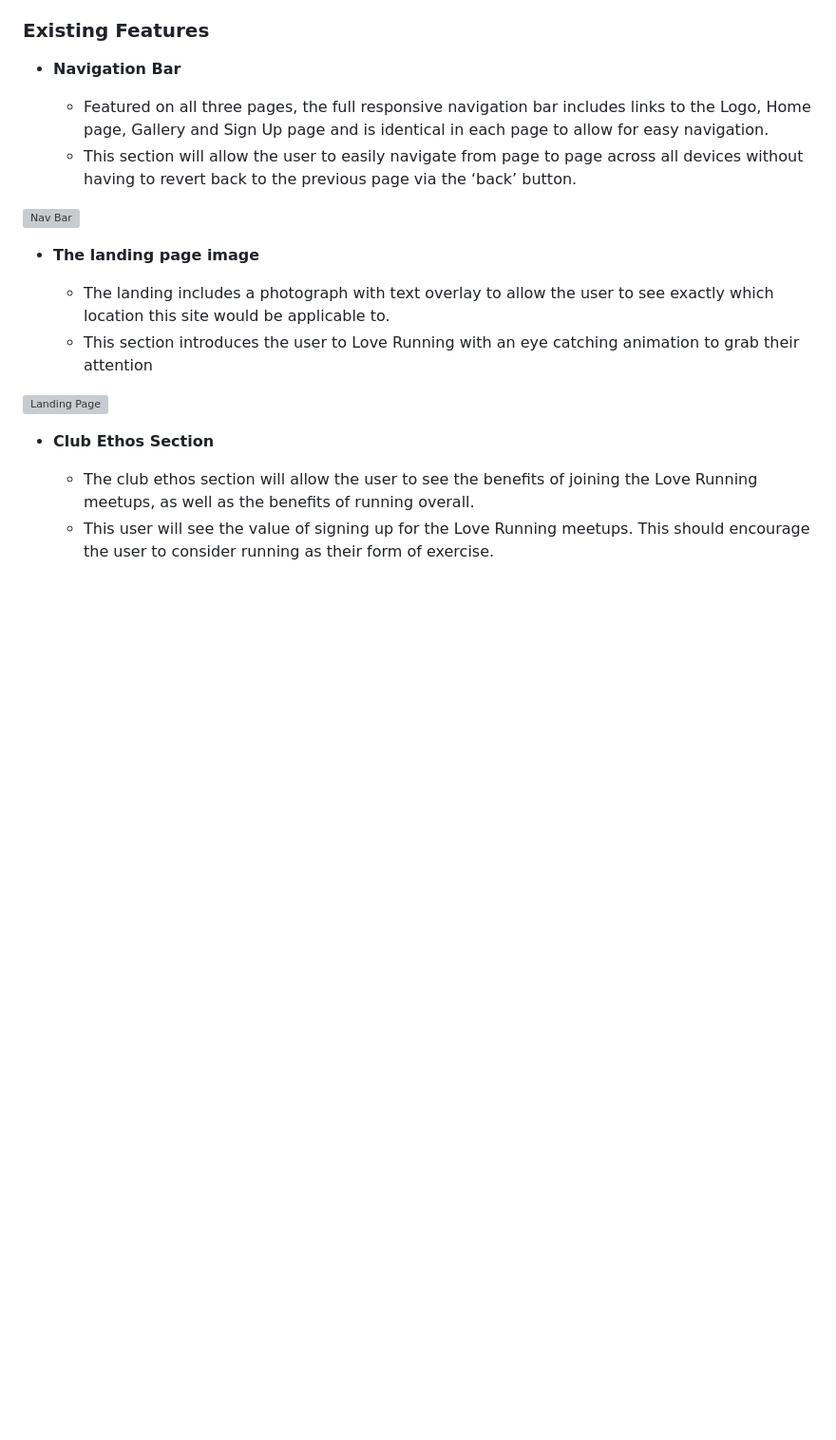
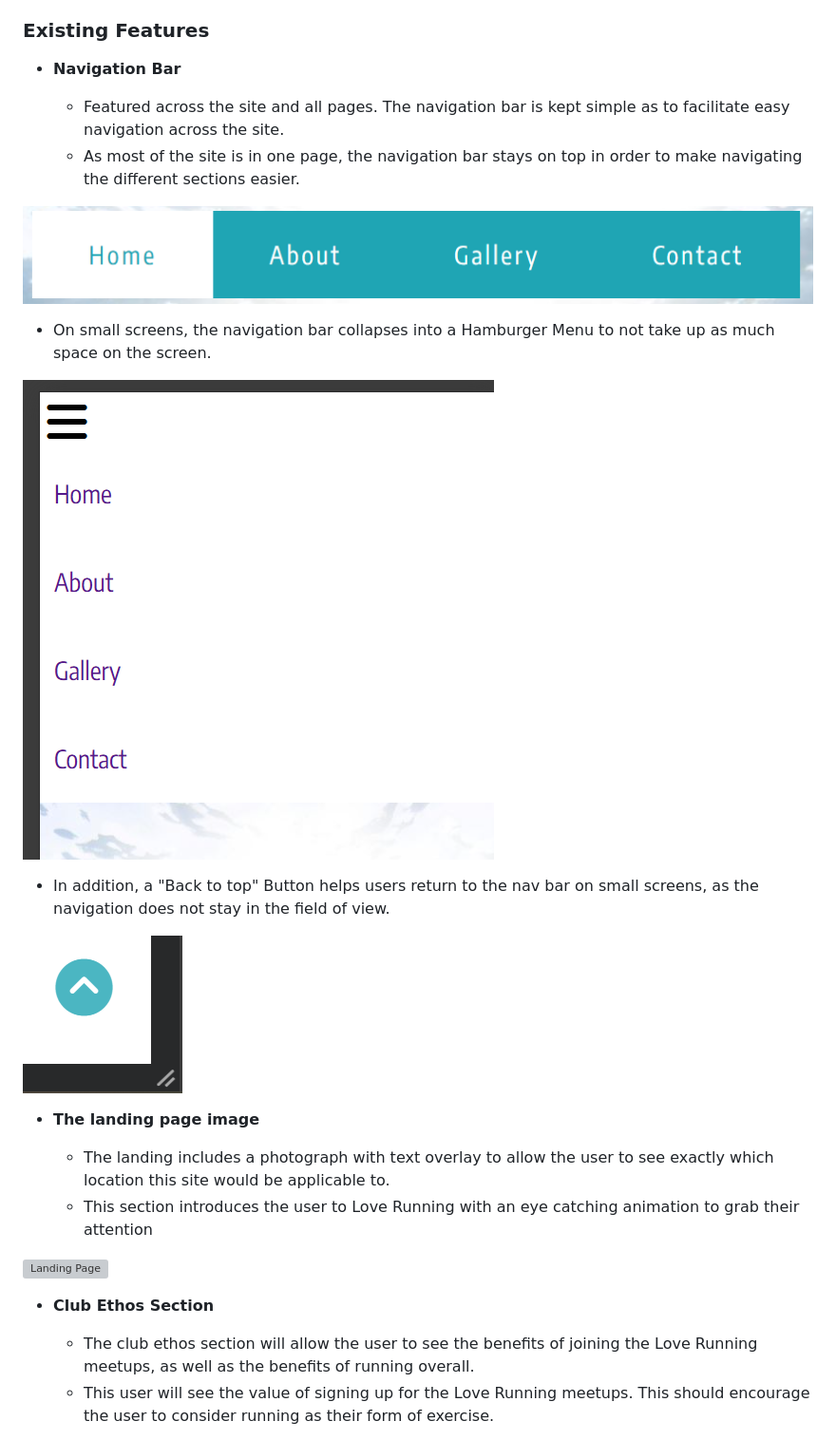
Before and after one commit to Kerem-Haeger/blue-waves-diving, a Markdown page: README.md, the part around the change. Shown: that part at 95% size. Drawn GitHub-style; blank space fills up the shorter version; grey boxes are pictures that could not be loaded.

Commit message:
Add navigation bar section in README.md

```diff
--- a/README.md
+++ b/README.md
@@ -28,10 +28,18 @@ In this section, you should go over the different parts of your project, and des
 
 - __Navigation Bar__
 
-  - Featured on all three pages, the full responsive navigation bar includes links to the Logo, Home page, Gallery and Sign Up page and is identical in each page to allow for easy navigation.
-  - This section will allow the user to easily navigate from page to page across all devices without having to revert back to the previous page via the ‘back’ button.
+  - Featured across the site and all pages. The navigation bar is kept simple as to facilitate easy navigation across the site.
+  - As most of the site is in one page, the navigation bar stays on top in order to make navigating the different sections easier.
 
-![Nav Bar](https://github.com/lucyrush/readme-template/blob/master/media/love_running_nav.png)
+![Nav Bar](https://github.com/Kerem-Haeger/blue-waves-diving/blob/main/documentation/nav-bar-large.png)
+
+  - On small screens, the navigation bar collapses into a Hamburger Menu to not take up as much space on the screen.
+
+![Nav Bar Small](https://github.com/Kerem-Haeger/blue-waves-diving/blob/main/documentation/nav-bar-small.png)
+
+  - In addition, a "Back to top" Button helps users return to the nav bar on small screens, as the navigation does not stay in the field of view.
+
+![Back to top button](https://github.com/Kerem-Haeger/blue-waves-diving/blob/main/documentation/scroll-up-button.png)
 
 - __The landing page image__
 
```
